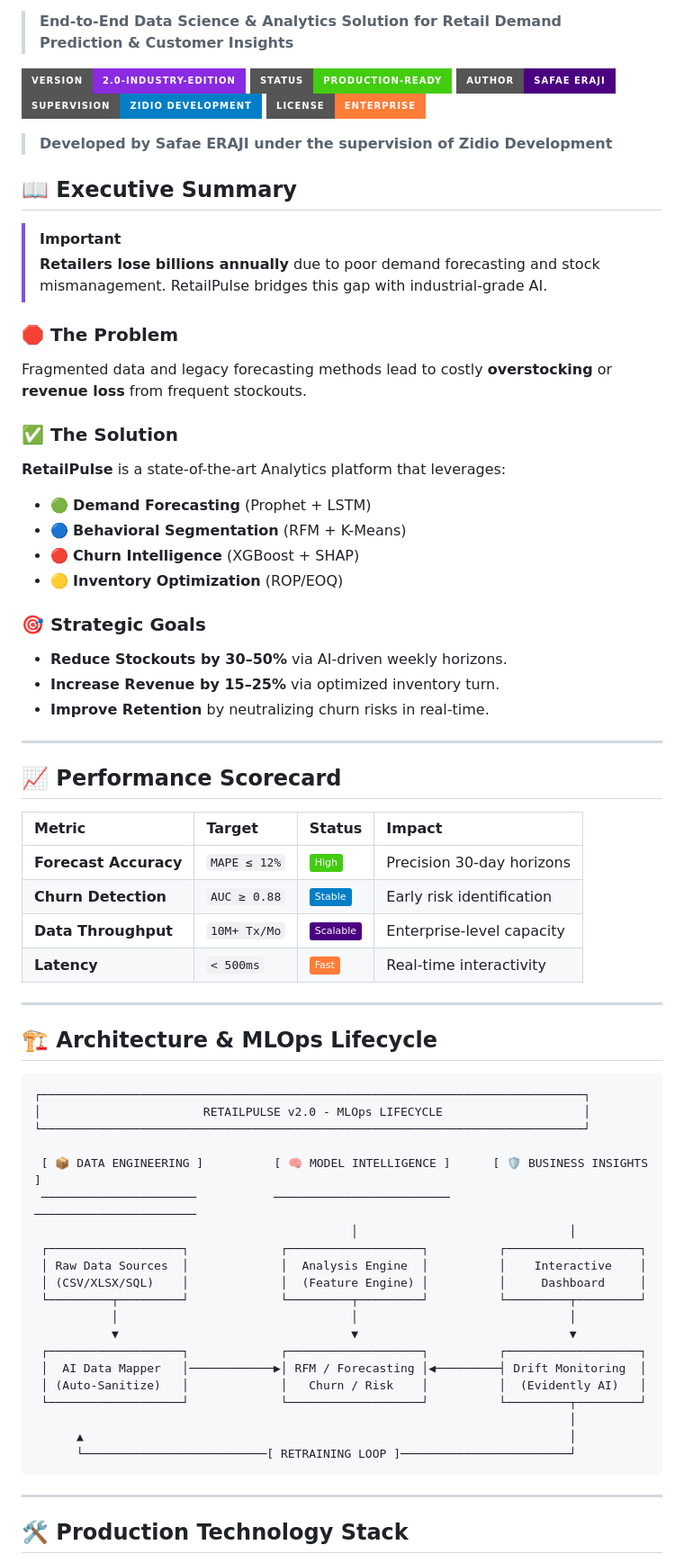
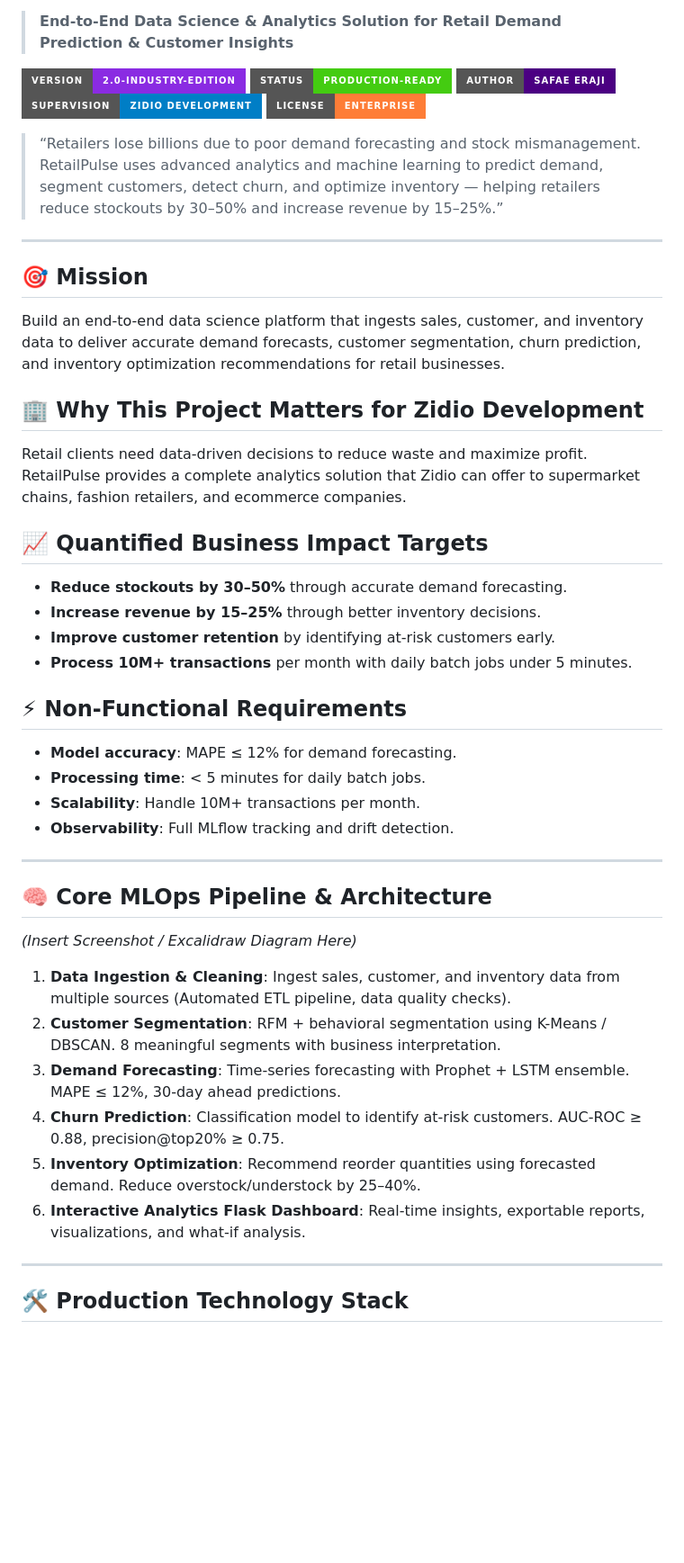
Before and after one commit to Safae26/RetailPulse, a Markdown page: README.md, the part around one of its changes. Shown at 90% size. Drawn GitHub-style; badges without logos; blank space fills up the shorter version.

````diff
--- a/README.md
+++ b/README.md
@@ -8,65 +8,40 @@
 ![Supervision](https://img.shields.io/badge/Supervision-Zidio%20Development-blue?style=for-the-badge&logo=shield)
 ![License](https://img.shields.io/badge/License-Enterprise-orange?style=for-the-badge)
 
-> **Developed by Safae ERAJI under the supervision of Zidio Development**
-
-## 📖 Executive Summary
-
-> [!IMPORTANT]
-> **Retailers lose billions annually** due to poor demand forecasting and stock mismanagement. RetailPulse bridges this gap with industrial-grade AI.
-
-### 🛑 The Problem
-Fragmented data and legacy forecasting methods lead to costly **overstocking** or **revenue loss** from frequent stockouts.
-
-### ✅ The Solution
-**RetailPulse** is a state-of-the-art Analytics platform that leverages:
-*   🟢 **Demand Forecasting** (Prophet + LSTM)
-*   🔵 **Behavioral Segmentation** (RFM + K-Means)
-*   🔴 **Churn Intelligence** (XGBoost + SHAP)
-*   🟡 **Inventory Optimization** (ROP/EOQ)
-
-### 🎯 Strategic Goals
-*   **Reduce Stockouts by 30–50%** via AI-driven weekly horizons.
-*   **Increase Revenue by 15–25%** via optimized inventory turn.
-*   **Improve Retention** by neutralizing churn risks in real-time.
+> “Retailers lose billions due to poor demand forecasting and stock mismanagement. RetailPulse uses advanced analytics and machine learning to predict demand, segment customers, detect churn, and optimize inventory — helping retailers reduce stockouts by 30–50% and increase revenue by 15–25%.”
 
 ---
 
-## 📈 Performance Scorecard
+## 🎯 Mission
+Build an end-to-end data science platform that ingests sales, customer, and inventory data to deliver accurate demand forecasts, customer segmentation, churn prediction, and inventory optimization recommendations for retail businesses.
 
-| Metric | Target | Status | Impact |
-|:---|:---|:---|:---|
-| **Forecast Accuracy** | `MAPE ≤ 12%` | ![High](https://img.shields.io/badge/-High-success) | Precision 30-day horizons |
-| **Churn Detection** | `AUC ≥ 0.88` | ![Stable](https://img.shields.io/badge/-Stable-blue) | Early risk identification |
-| **Data Throughput** | `10M+ Tx/Mo` | ![Scalable](https://img.shields.io/badge/-Scalable-indigo) | Enterprise-level capacity |
-| **Latency** | `< 500ms` | ![Fast](https://img.shields.io/badge/-Fast-orange) | Real-time interactivity |
+## 🏢 Why This Project Matters for Zidio Development
+Retail clients need data-driven decisions to reduce waste and maximize profit. RetailPulse provides a complete analytics solution that Zidio can offer to supermarket chains, fashion retailers, and ecommerce companies.
+
+## 📈 Quantified Business Impact Targets
+*   **Reduce stockouts by 30–50%** through accurate demand forecasting.
+*   **Increase revenue by 15–25%** through better inventory decisions.
+*   **Improve customer retention** by identifying at-risk customers early.
+*   **Process 10M+ transactions** per month with daily batch jobs under 5 minutes.
+
+## ⚡ Non-Functional Requirements
+*   **Model accuracy**: MAPE ≤ 12% for demand forecasting.
+*   **Processing time**: < 5 minutes for daily batch jobs.
+*   **Scalability**: Handle 10M+ transactions per month.
+*   **Observability**: Full MLflow tracking and drift detection.
 
 ---
 
-## 🏗️ Architecture & MLOps Lifecycle
+## 🧠 Core MLOps Pipeline & Architecture
 
-```text
-┌─────────────────────────────────────────────────────────────────────────────┐
-│                       RETAILPULSE v2.0 - MLOps LIFECYCLE                    │
-└─────────────────────────────────────────────────────────────────────────────┘
+*(Insert Screenshot / Excalidraw Diagram Here)*
 
- [ 📦 DATA ENGINEERING ]          [ 🧠 MODEL INTELLIGENCE ]      [ 🛡️ BUSINESS INSIGHTS ]
- ──────────────────────           ─────────────────────────      ───────────────────────
-                                             │                              │
- ┌───────────────────┐             ┌───────────────────┐          ┌───────────────────┐
- │ Raw Data Sources  │             │  Analysis Engine  │          │    Interactive    │
- │ (CSV/XLSX/SQL)    │             │  (Feature Engine) │          │     Dashboard     │
- └─────────┬─────────┘             └─────────┬─────────┘          └─────────┬─────────┘
-           │                                 │                              │
-           ▼                                 ▼                              ▼
- ┌───────────────────┐             ┌───────────────────┐          ┌───────────────────┐
- │  AI Data Mapper   │────────────▶│ RFM / Forecasting │◀─────────┤ Drift Monitoring  │
- │ (Auto-Sanitize)   │             │   Churn / Risk    │          │  (Evidently AI)   │
- └───────────────────┘             └───────────────────┘          └─────────┬─────────┘
-                                                                            │
-      ▲                                                                     │
-      └──────────────────────────[ RETRAINING LOOP ]────────────────────────┘
-```
+1.  **Data Ingestion & Cleaning**: Ingest sales, customer, and inventory data from multiple sources (Automated ETL pipeline, data quality checks).
+2.  **Customer Segmentation**: RFM + behavioral segmentation using K-Means / DBSCAN. 8 meaningful segments with business interpretation.
+3.  **Demand Forecasting**: Time-series forecasting with Prophet + LSTM ensemble. MAPE ≤ 12%, 30-day ahead predictions.
+4.  **Churn Prediction**: Classification model to identify at-risk customers. AUC-ROC ≥ 0.88, precision@top20% ≥ 0.75.
+5.  **Inventory Optimization**: Recommend reorder quantities using forecasted demand. Reduce overstock/understock by 25–40%.
+6.  **Interactive Analytics Flask Dashboard**: Real-time insights, exportable reports, visualizations, and what-if analysis.
 
 ---
 
````
Also changed, not shown: other parts of README.md (+91 -39 lines).
